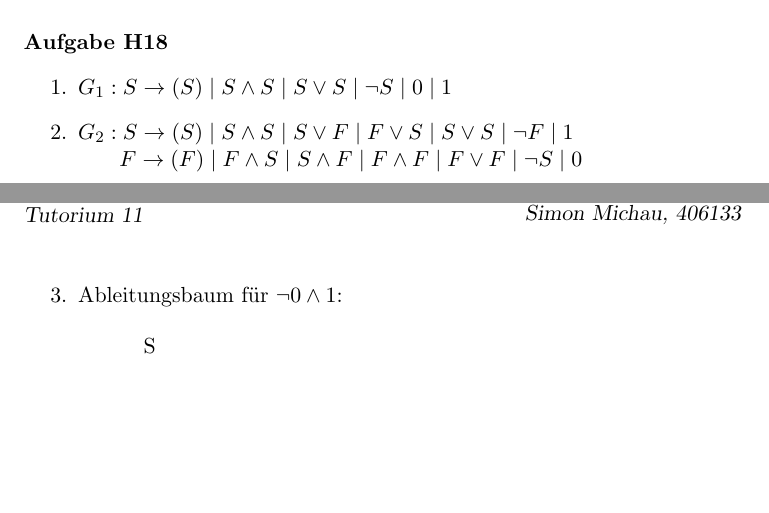
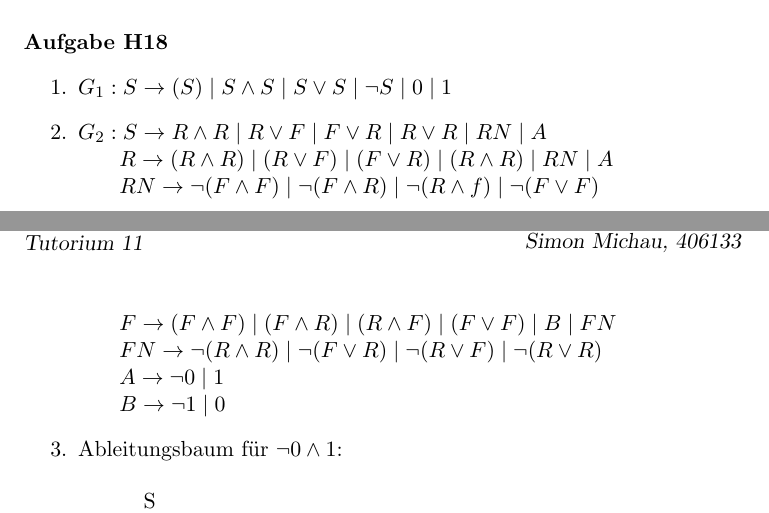
Before and after one commit to CodingTil/2020---Formale-Systeme-Automaten-Prozesse---Aufgaben, a LaTeX document (Übungsblatt 6/Übungsblatt 6.tex): two parts of pages 4 and 5 of 6 before the commit and two parts of pages 4 and 5 of 7 after it, joined at a grey line, cut so that both start at the same text, the shorter picture padded with empty space. Compiled offline with pdfLaTeX.

Commit message:
Update Übungsblatt 6.tex

```diff
--- a/Übungsblatt 6/Übungsblatt 6.tex
+++ b/Übungsblatt 6/Übungsblatt 6.tex
@@ -189,8 +189,13 @@ $G': S\rightarrow ScDA \mid cDDA \mid ADDA \mid DAC \mid DC$
 \paragraph{Aufgabe H18}
 \begin{enumerate}
 \item $G_1: S\rightarrow (S)\mid S\wedge S\mid S\vee S\mid \neg S \mid 0 \mid 1$
-\item $G_2: S\rightarrow (S)\mid S\wedge S\mid S\vee F\mid F\vee S\mid S\vee S\mid \neg F\mid 1$
-\\\hspace*{6mm} $F \rightarrow (F) \mid F \wedge S\mid S \wedge F\mid F \wedge F\mid F \vee F \mid \neg S\mid 0$
+\item $G_2: S\rightarrow R\wedge R\mid R\vee F\mid F\vee R\mid R\vee R\mid RN\mid A$
+\\\hspace*{6mm} $R \rightarrow (R\wedge R)\mid (R\vee F)\mid (F\vee R)\mid (R\wedge R)\mid RN\mid A$
+\\\hspace*{6mm} $RN \rightarrow \neg (F\wedge F)\mid \neg (F\wedge R)\mid \neg (R\wedge f)\mid \neg (F\vee F)$
+\\\hspace*{6mm} $F \rightarrow (F\wedge F)\mid (F\wedge R)\mid (R\wedge F)\mid (F\vee F)\mid B\mid FN$
+\\\hspace*{6mm} $FN \rightarrow \neg (R\wedge R)\mid \neg (F\vee R)\mid \neg (R\vee F)\mid \neg (R\vee R)$
+\\\hspace*{6mm} $A \rightarrow \neg 0\mid 1$
+\\\hspace*{6mm} $B \rightarrow \neg 1\mid 0$
 \item Ableitungsbaum für $\neg 0 \wedge 1$:
 \\ \ \\
 \begin{tikzpicture}
```
